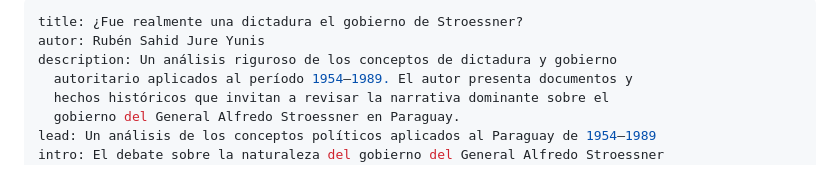
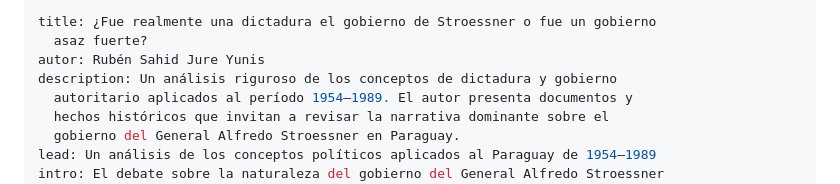
Before and after one commit to Sullak/web-el-electo, a Markdown page: articulos/stroessner-dictadura-o-autoritarismo.md, the part around the change. GitHub-like rendering.

Commit message:
Update Artículo “stroessner-dictadura-o-autoritarismo”

```diff
--- a/articulos/stroessner-dictadura-o-autoritarismo.md
+++ b/articulos/stroessner-dictadura-o-autoritarismo.md
@@ -1,5 +1,6 @@
 ---
-title: ¿Fue realmente una dictadura el gobierno de Stroessner?
+title: ¿Fue realmente una dictadura el gobierno de Stroessner o fue un gobierno
+  asaz fuerte?
 autor: Rubén Sahid Jure Yunis
 description: Un análisis riguroso de los conceptos de dictadura y gobierno
   autoritario aplicados al período 1954–1989. El autor presenta documentos y
```
